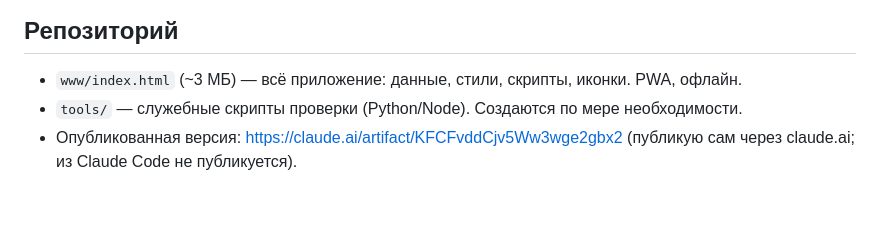
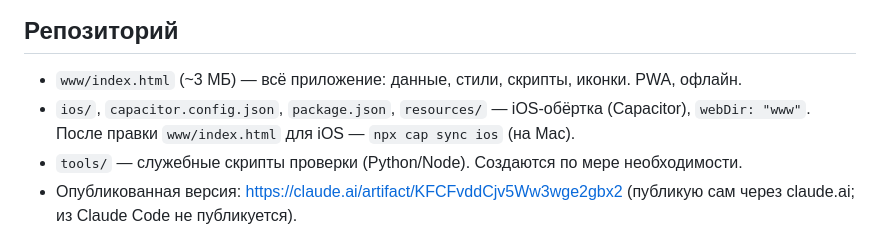
Before and after one commit to baltun86-hue/Smp, a Markdown page: CLAUDE.md, the part around the change. Drawn GitHub-style; blank space fills up the shorter version.

Commit message:
CLAUDE.md: вернуть строку про iOS-обёртку (Capacitor)
Co-Authored-By: Claude Opus 5.5 <noreply@anthropic.com>
Claude-Session: https://claude.ai/code/session_018GhZVBwXVbGkyquzeNnmDY

```diff
--- a/CLAUDE.md
+++ b/CLAUDE.md
@@ -13,6 +13,8 @@
 
 ## Репозиторий
 - `www/index.html` (~3 МБ) — всё приложение: данные, стили, скрипты, иконки. PWA, офлайн.
+- `ios/`, `capacitor.config.json`, `package.json`, `resources/` — iOS-обёртка (Capacitor),
+  `webDir: "www"`. После правки `www/index.html` для iOS — `npx cap sync ios` (на Mac).
 - `tools/` — служебные скрипты проверки (Python/Node). Создаются по мере необходимости.
 - Опубликованная версия: https://claude.ai/artifact/KFCFvddCjv5Ww3wge2gbx2
   (публикую сам через claude.ai; из Claude Code не публикуется).
```
